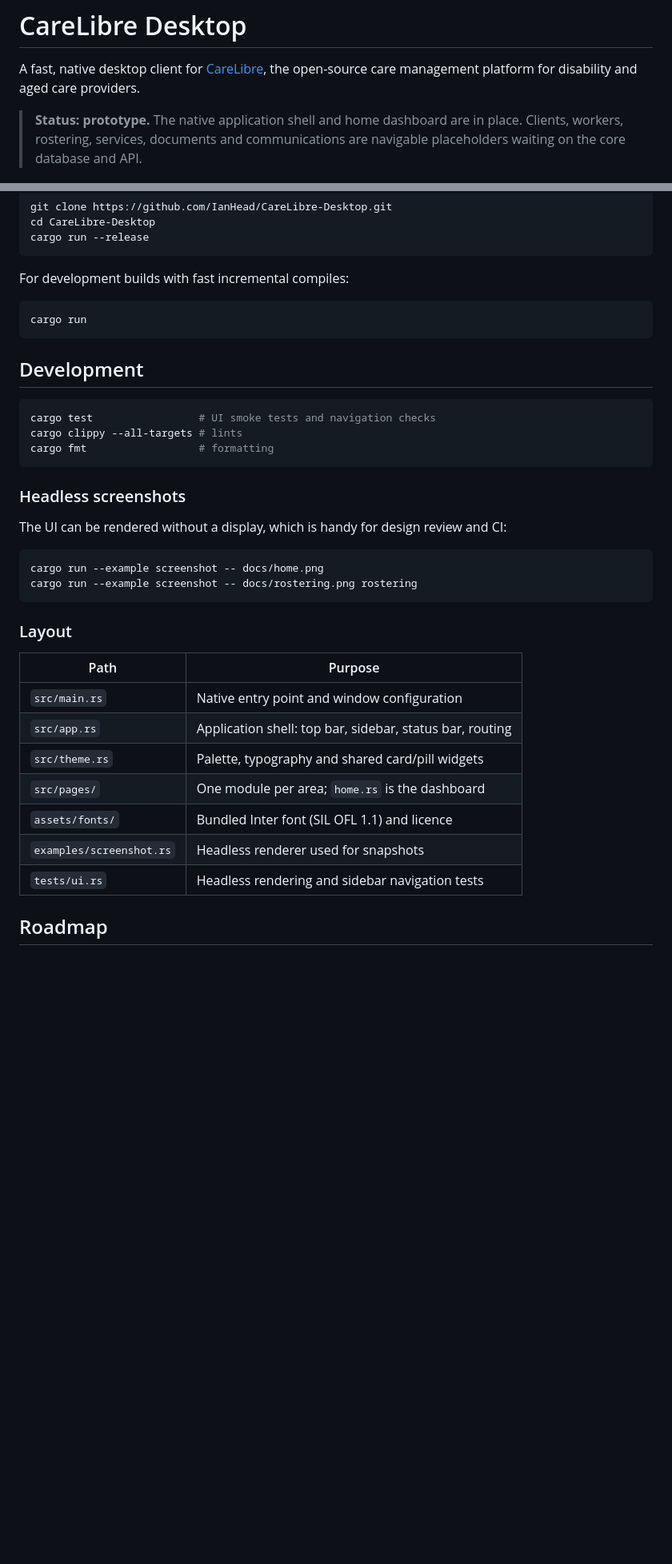
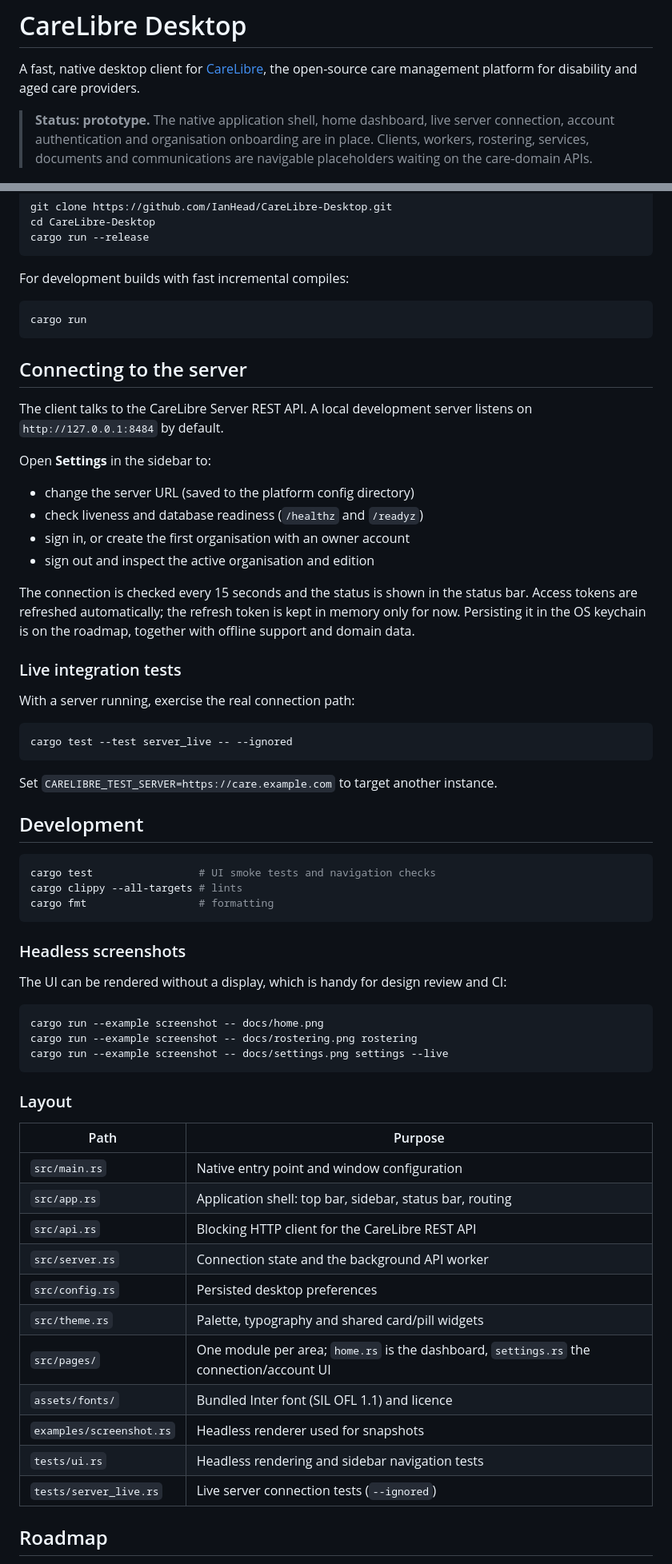
Before and after one commit to IanHead/CareLibre-Desktop, a Markdown page: README.md, 2 parts joined by grey strips. Shown at 80% size. Rendered like a GitHub page; blank space fills up the shorter version.

````diff
--- a/README.md
+++ b/README.md
@@ -3,8 +3,9 @@
 A fast, native desktop client for [CareLibre](https://github.com/IanHead/CareLibre), the
 open-source care management platform for disability and aged care providers.
 
-> **Status: prototype.** The native application shell and home dashboard are in place.
+> **Status: prototype.** The native application shell, home dashboard, live server
+> connection, account authentication and organisation onboarding are in place.
 > Clients, workers, rostering, services, documents and communications are navigable
-> placeholders waiting on the core database and API.
+> placeholders waiting on the care-domain APIs.
 
 ![CareLibre home screen](docs/home.png)
@@ -53,6 +56,33 @@ For development builds with fast incremental compiles:
 cargo run
 ```
 
+## Connecting to the server
+
+The client talks to the CareLibre Server REST API. A local development server listens
+on `http://127.0.0.1:8484` by default.
+
+Open **Settings** in the sidebar to:
+
+- change the server URL (saved to the platform config directory)
+- check liveness and database readiness (`/healthz` and `/readyz`)
+- sign in, or create the first organisation with an owner account
+- sign out and inspect the active organisation and edition
+
+The connection is checked every 15 seconds and the status is shown in the status bar.
+Access tokens are refreshed automatically; the refresh token is kept in memory only
+for now. Persisting it in the OS keychain is on the roadmap, together with offline
+support and domain data.
+
+### Live integration tests
+
+With a server running, exercise the real connection path:
+
+```sh
+cargo test --test server_live -- --ignored
+```
+
+Set `CARELIBRE_TEST_SERVER=https://care.example.com` to target another instance.
+
 ## Development
 
 ```sh
@@ -68,6 +98,7 @@ The UI can be rendered without a display, which is handy for design review and C
 ```sh
 cargo run --example screenshot -- docs/home.png
 cargo run --example screenshot -- docs/rostering.png rostering
+cargo run --example screenshot -- docs/settings.png settings --live
 ```
 
 ### Layout
@@ -76,11 +107,15 @@ cargo run --example screenshot -- docs/rostering.png rostering
 | --- | --- |
 | `src/main.rs` | Native entry point and window configuration |
 | `src/app.rs` | Application shell: top bar, sidebar, status bar, routing |
+| `src/api.rs` | Blocking HTTP client for the CareLibre REST API |
+| `src/server.rs` | Connection state and the background API worker |
+| `src/config.rs` | Persisted desktop preferences |
 | `src/theme.rs` | Palette, typography and shared card/pill widgets |
-| `src/pages/` | One module per area; `home.rs` is the dashboard |
+| `src/pages/` | One module per area; `home.rs` is the dashboard, `settings.rs` the connection/account UI |
 | `assets/fonts/` | Bundled Inter font (SIL OFL 1.1) and licence |
 | `examples/screenshot.rs` | Headless renderer used for snapshots |
 | `tests/ui.rs` | Headless rendering and sidebar navigation tests |
+| `tests/server_live.rs` | Live server connection tests (`--ignored`) |
 
 ## Roadmap
 
````
Also changed, not shown: other parts of README.md (+6 -1 lines), docs/settings.png (added), 15 other files.
